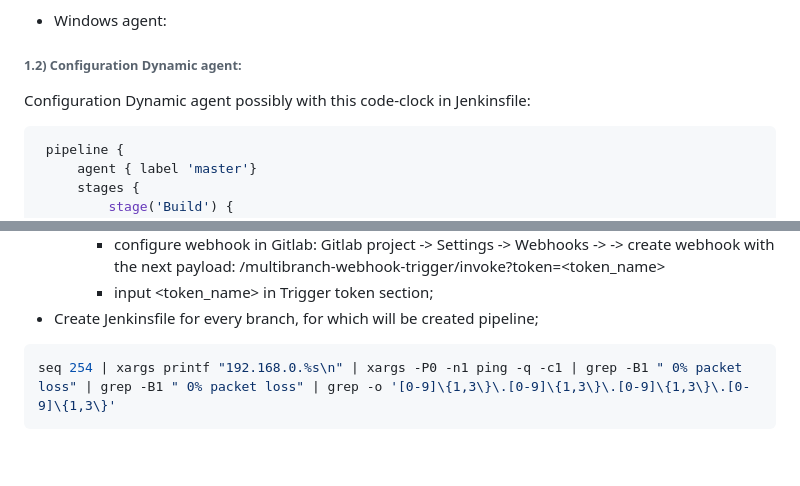
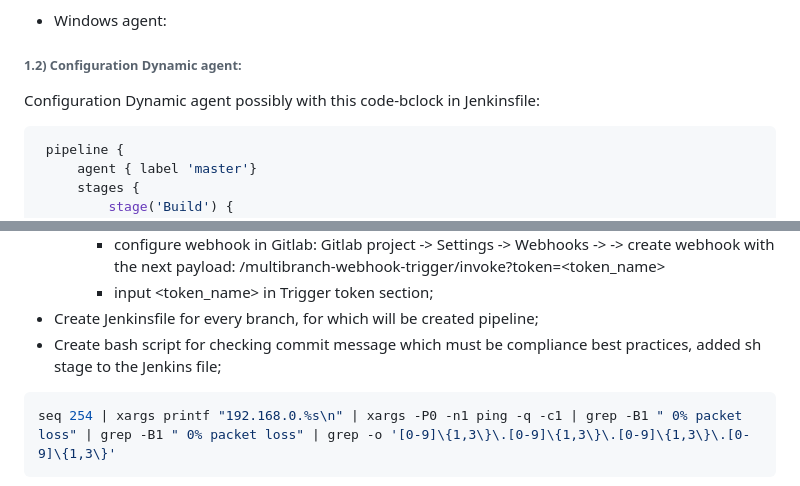
Before and after one commit to alexanderklochko/LearnDevOps, a Markdown page: jenkins/readme.md, 2 parts joined by grey strips. GitHub-like rendering; blank space fills up the shorter version.

````diff
--- a/jenkins/readme.md
+++ b/jenkins/readme.md
@@ -12,7 +12,7 @@
 
 ###### 1.2) Configuration Dynamic agent:
 
-Configuration Dynamic agent possibly with this code-clock in Jenkinsfile:
+Configuration Dynamic agent possibly with this code-bclock in Jenkinsfile:
 
    ```js
     pipeline {
@@ -80,6 +80,8 @@ the same thing) and SSh private key;
           <jenkinsserverURL>/multibranch-webhook-trigger/invoke?token=<token_name>
         - input <token_name> in Trigger token section;
 - Create Jenkinsfile for every branch, for which will be created pipeline;
+- Create bash script for checking commit message which must be compliance best
+  practices, added sh stage to the Jenkins file;
 
 
 
````
